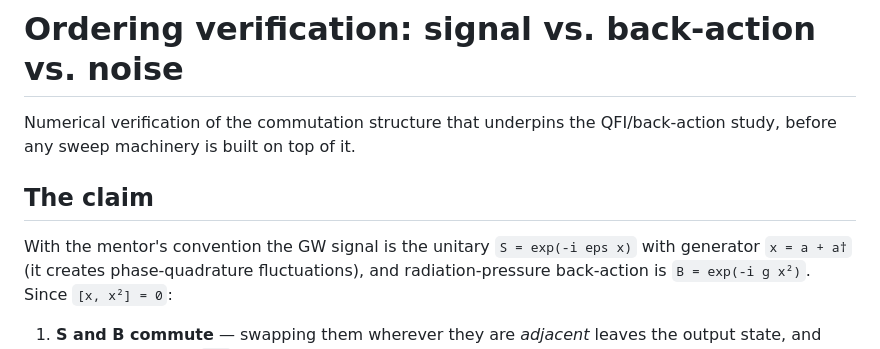
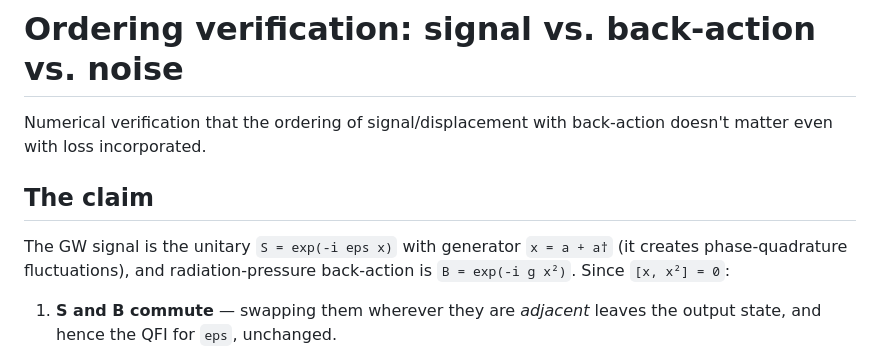
Before and after one commit to zilanxiong/LIGO-backaction-simulation, a Markdown page: ordering-verification/README.md, the part around the change. GitHub-like rendering.

```diff
--- a/ordering-verification/README.md
+++ b/ordering-verification/README.md
@@ -1,11 +1,10 @@
 # Ordering verification: signal vs. back-action vs. noise
 
-Numerical verification of the commutation structure that underpins the
-QFI/back-action study, before any sweep machinery is built on top of it.
+Numerical verification that the ordering of signal/displacement with back-action doesn't matter even with loss incorporated.
 
 ## The claim
 
-With the mentor's convention the GW signal is the unitary
+The GW signal is the unitary
 `S = exp(-i eps x)` with generator `x = a + a†` (it creates
 phase-quadrature fluctuations), and radiation-pressure back-action is
 `B = exp(-i g x²)`. Since `[x, x²] = 0`:
```
